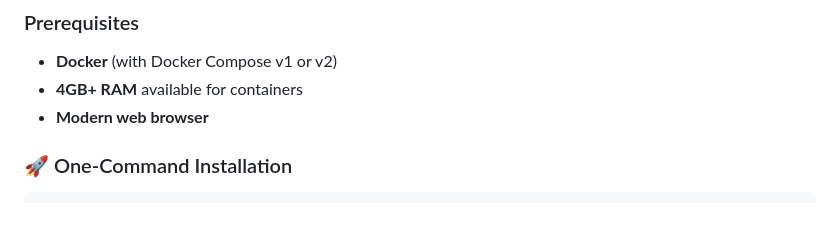
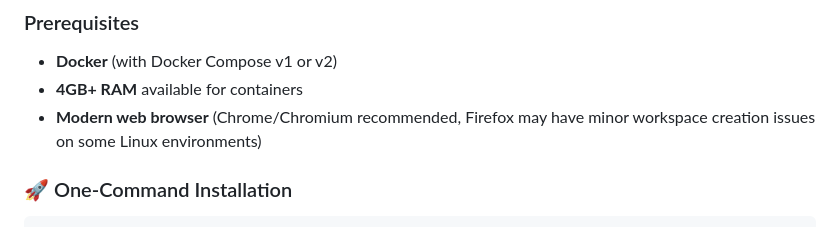
Before and after one commit to DG1001/XaresAICoder, a Markdown page: README.md, the part around the change. GitHub-like rendering.

Commit message:
docs(readme): clarify browser compatibility for workspace creation
Updated the README to specify that while a modern web browser is required, Chrome/Chromium is recommended due to potential minor issues with Firefox on some Linux environments during workspace creation. This change aims to improve user experience and reduce setup-related confusion.

```diff
--- a/README.md
+++ b/README.md
@@ -43,7 +43,7 @@ Pre-configured workspace with recommended AI coding assistants:
 
 - **Docker** (with Docker Compose v1 or v2)
 - **4GB+ RAM** available for containers
-- **Modern web browser**
+- **Modern web browser** (Chrome/Chromium recommended, Firefox may have minor workspace creation issues on some Linux environments)
 
 ### 🚀 One-Command Installation
 
```
